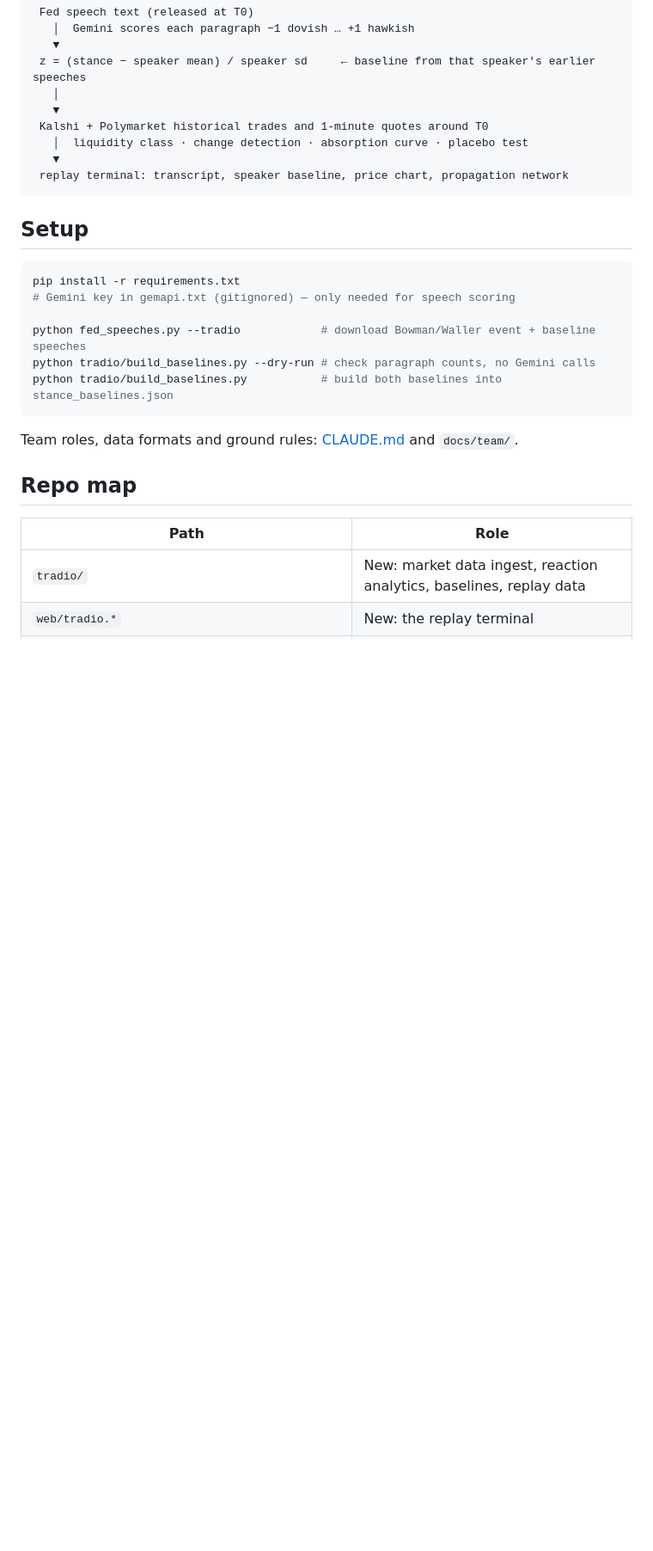
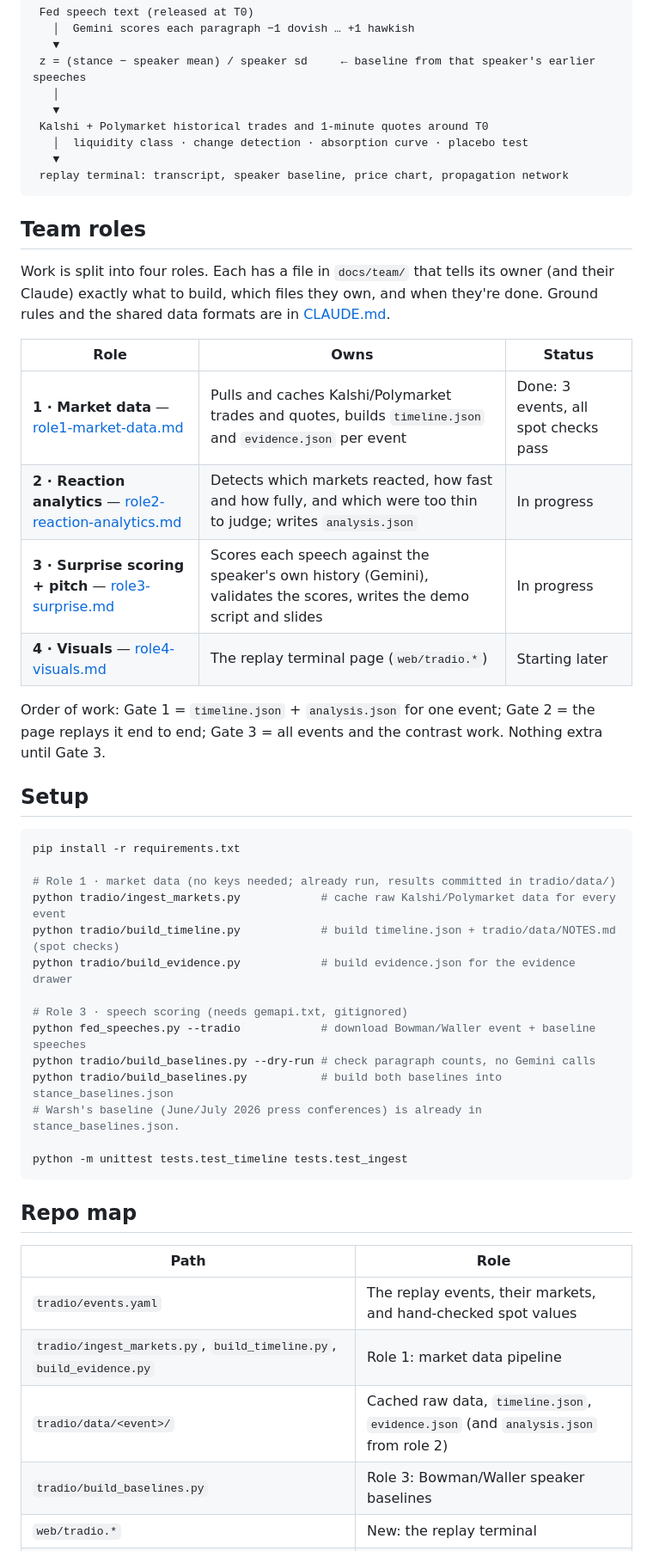
Before and after one commit to The-Vesh-T/HackKnight26, a Markdown page: README.md, the part around one of its changes. Shown at 86% size. Rendered like a GitHub page; blank space fills up the shorter version.

Commit message:
README: four team roles, three replay events, setup per role; CLAUDE.md data status

````diff
--- a/README.md
+++ b/README.md
@@ -33,24 +38,50 @@ historical market-reaction analysis and the replay terminal (`tradio/`, `web/tra
  replay terminal: transcript, speaker baseline, price chart, propagation network
 ```
 
+## Team roles
+
+Work is split into four roles. Each has a file in `docs/team/` that tells its owner (and
+their Claude) exactly what to build, which files they own, and when they're done.
+Ground rules and the shared data formats are in [CLAUDE.md](CLAUDE.md).
+
+| Role | Owns | Status |
+|---|---|---|
+| **1 · Market data** — [role1-market-data.md](docs/team/role1-market-data.md) | Pulls and caches Kalshi/Polymarket trades and quotes, builds `timeline.json` and `evidence.json` per event | Done: 3 events, all spot checks pass |
+| **2 · Reaction analytics** — [role2-reaction-analytics.md](docs/team/role2-reaction-analytics.md) | Detects which markets reacted, how fast and how fully, and which were too thin to judge; writes `analysis.json` | In progress |
+| **3 · Surprise scoring + pitch** — [role3-surprise.md](docs/team/role3-surprise.md) | Scores each speech against the speaker's own history (Gemini), validates the scores, writes the demo script and slides | In progress |
+| **4 · Visuals** — [role4-visuals.md](docs/team/role4-visuals.md) | The replay terminal page (`web/tradio.*`) | Starting later |
+
+Order of work: Gate 1 = `timeline.json` + `analysis.json` for one event; Gate 2 = the
+page replays it end to end; Gate 3 = all events and the contrast work. Nothing extra
+until Gate 3.
+
 ## Setup
 
 ```bash
 pip install -r requirements.txt
-# Gemini key in gemapi.txt (gitignored) — only needed for speech scoring
 
+# Role 1 · market data (no keys needed; already run, results committed in tradio/data/)
+python tradio/ingest_markets.py            # cache raw Kalshi/Polymarket data for every event
+python tradio/build_timeline.py            # build timeline.json + tradio/data/NOTES.md (spot checks)
+python tradio/build_evidence.py            # build evidence.json for the evidence drawer
+
+# Role 3 · speech scoring (needs gemapi.txt, gitignored)
 python fed_speeches.py --tradio            # download Bowman/Waller event + baseline speeches
 python tradio/build_baselines.py --dry-run # check paragraph counts, no Gemini calls
 python tradio/build_baselines.py           # build both baselines into stance_baselines.json
+# Warsh's baseline (June/July 2026 press conferences) is already in stance_baselines.json.
+
+python -m unittest tests.test_timeline tests.test_ingest
 ```
-
-Team roles, data formats and ground rules: [CLAUDE.md](CLAUDE.md) and `docs/team/`.
 
 ## Repo map
 
 | Path | Role |
 |---|---|
-| `tradio/` | New: market data ingest, reaction analytics, baselines, replay data |
+| `tradio/events.yaml` | The replay events, their markets, and hand-checked spot values |
+| `tradio/ingest_markets.py`, `build_timeline.py`, `build_evidence.py` | Role 1: market data pipeline |
+| `tradio/data/<event>/` | Cached raw data, `timeline.json`, `evidence.json` (and `analysis.json` from role 2) |
+| `tradio/build_baselines.py` | Role 3: Bowman/Waller speaker baselines |
 | `web/tradio.*` | New: the replay terminal |
 | `stance_scorer.py`, `fed_speeches.py`, `fed_transcripts.py` | Stance rubric, speaker baselines, speech and press-conference downloads |
 | `live.py`, `speechtxt.py`, `mic.py`, `dashboard.py` | MarketPulse live desk (real-time transcription and scoring) |
````
Also changed, not shown: other parts of README.md (+7 -2 lines), CLAUDE.md (+7 -1 lines).
